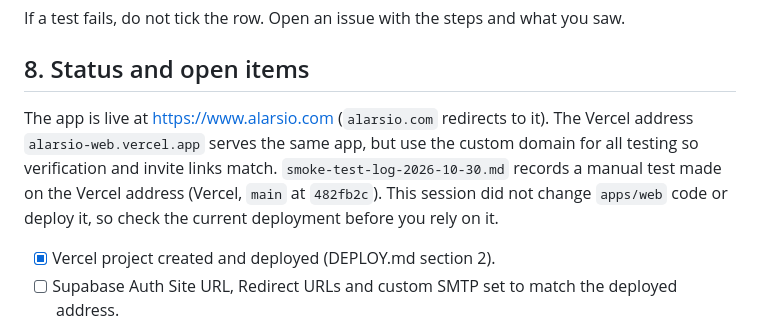
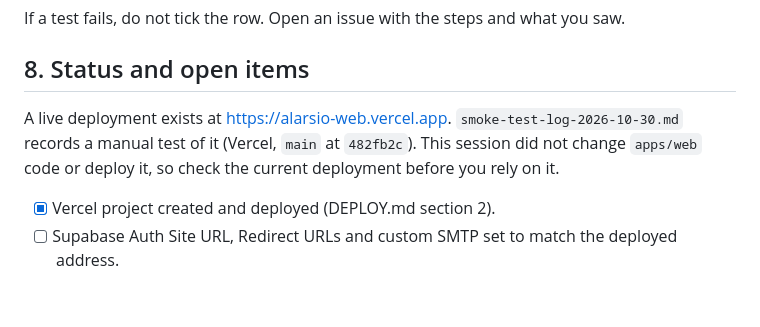
Before and after one commit to alarsio-labs/alarsio-web, a Markdown page: apps/web/README.md, the part around the change. Drawn GitHub-style; blank space fills up the shorter version.

Commit message:
Update web README

```diff
--- a/apps/web/README.md
+++ b/apps/web/README.md
@@ -118,7 +118,7 @@ If a test fails, do not tick the row. Open an issue with the steps and what you
 
 ## 8. Status and open items
 
-The app is live at https://www.alarsio.com (`alarsio.com` redirects to it). The Vercel address `alarsio-web.vercel.app` serves the same app, but use the custom domain for all testing so verification and invite links match. `smoke-test-log-2026-10-30.md` records a manual test made on the Vercel address (Vercel, `main` at `482fb2c`). This session did not change `apps/web` code or deploy it, so check the current deployment before you rely on it.
+A live deployment exists at https://alarsio-web.vercel.app. `smoke-test-log-2026-10-30.md` records a manual test of it (Vercel, `main` at `482fb2c`). This session did not change `apps/web` code or deploy it, so check the current deployment before you rely on it.
 
 - [x] Vercel project created and deployed (DEPLOY.md section 2).
 - [ ] Supabase Auth Site URL, Redirect URLs and custom SMTP set to match the deployed address.
```
